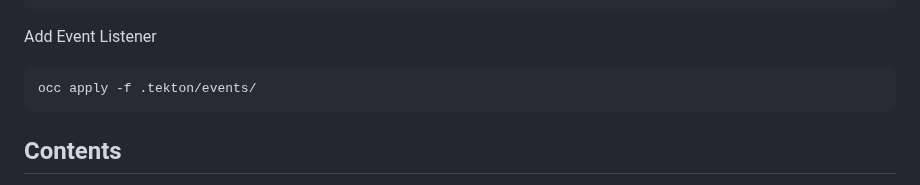
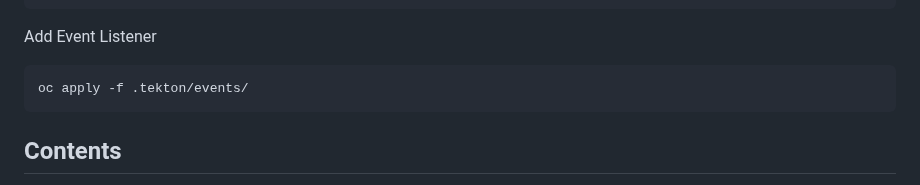
Before and after one commit to CSCI-GA-2820-FA24-001/products, a Markdown page: README.md, the part around the change. Rendered like a GitHub page.

````diff
--- a/README.md
+++ b/README.md
@@ -183,7 +183,7 @@ oc apply -f k8s/postgresql/
 Add Event Listener
 
 ```shell
-occ apply -f .tekton/events/
+oc apply -f .tekton/events/
 ```
 
 ## Contents
````
